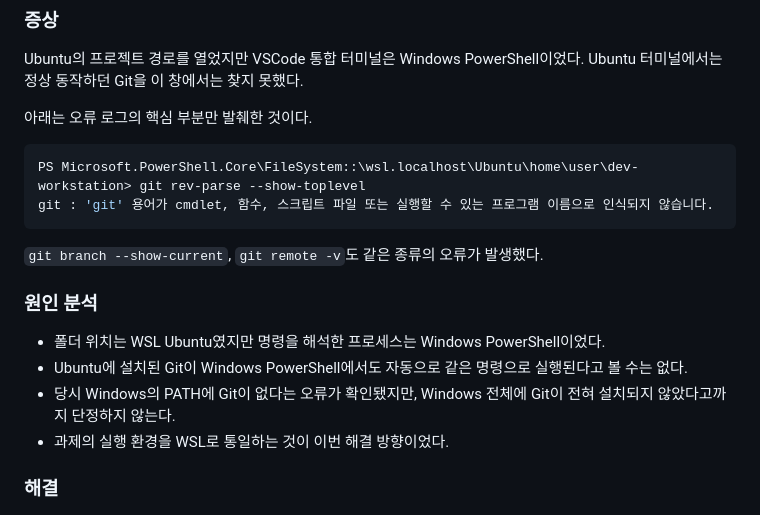
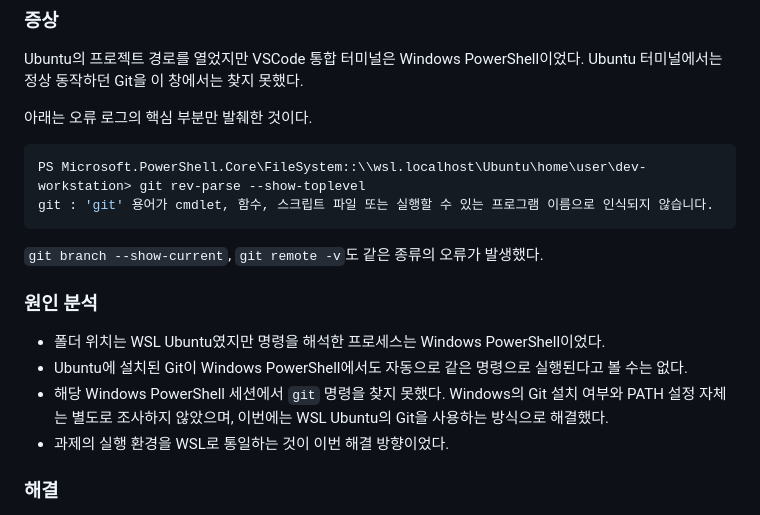
Before and after one commit to Asheli1a/1-Setting-Up-a-Workspace-, a Markdown page: docs/06-troubleshooting.md, the part around the change. Drawn GitHub-style.

Commit message:
docs: update troubleshooting

````diff
--- a/docs/06-troubleshooting.md
+++ b/docs/06-troubleshooting.md
@@ -373,7 +373,7 @@ Ubuntu의 프로젝트 경로를 열었지만 VSCode 통합 터미널은 Windows
 아래는 오류 로그의 핵심 부분만 발췌한 것이다.
 
 ```console
-PS Microsoft.PowerShell.Core\FileSystem::\wsl.localhost\Ubuntu\home\user\dev-workstation> git rev-parse --show-toplevel
+PS Microsoft.PowerShell.Core\FileSystem::\\wsl.localhost\Ubuntu\home\user\dev-workstation> git rev-parse --show-toplevel
 git : 'git' 용어가 cmdlet, 함수, 스크립트 파일 또는 실행할 수 있는 프로그램 이름으로 인식되지 않습니다.
 ```
 
@@ -383,7 +383,8 @@ git : 'git' 용어가 cmdlet, 함수, 스크립트 파일 또는 실행할 수
 
 - 폴더 위치는 WSL Ubuntu였지만 명령을 해석한 프로세스는 Windows PowerShell이었다.
 - Ubuntu에 설치된 Git이 Windows PowerShell에서도 자동으로 같은 명령으로 실행된다고 볼 수는 없다.
-- 당시 Windows의 PATH에 Git이 없다는 오류가 확인됐지만, Windows 전체에 Git이 전혀 설치되지 않았다고까지 단정하지 않는다.
+- 해당 Windows PowerShell 세션에서 `git` 명령을 찾지 못했다.
+  Windows의 Git 설치 여부와 PATH 설정 자체는 별도로 조사하지 않았으며, 이번에는 WSL Ubuntu의 Git을 사용하는 방식으로 해결했다.
 - 과제의 실행 환경을 WSL로 통일하는 것이 이번 해결 방향이었다.
 
 ### 해결
````
